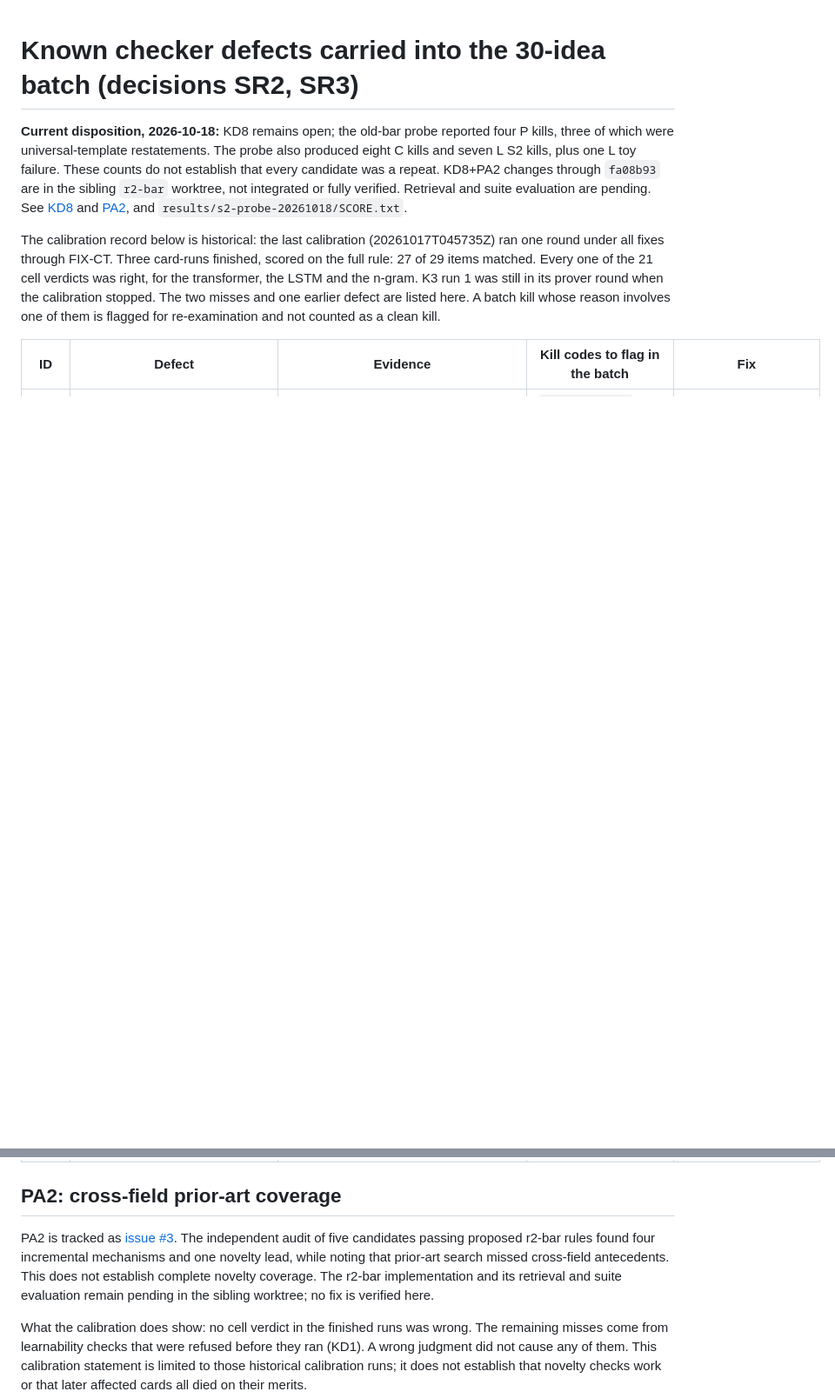
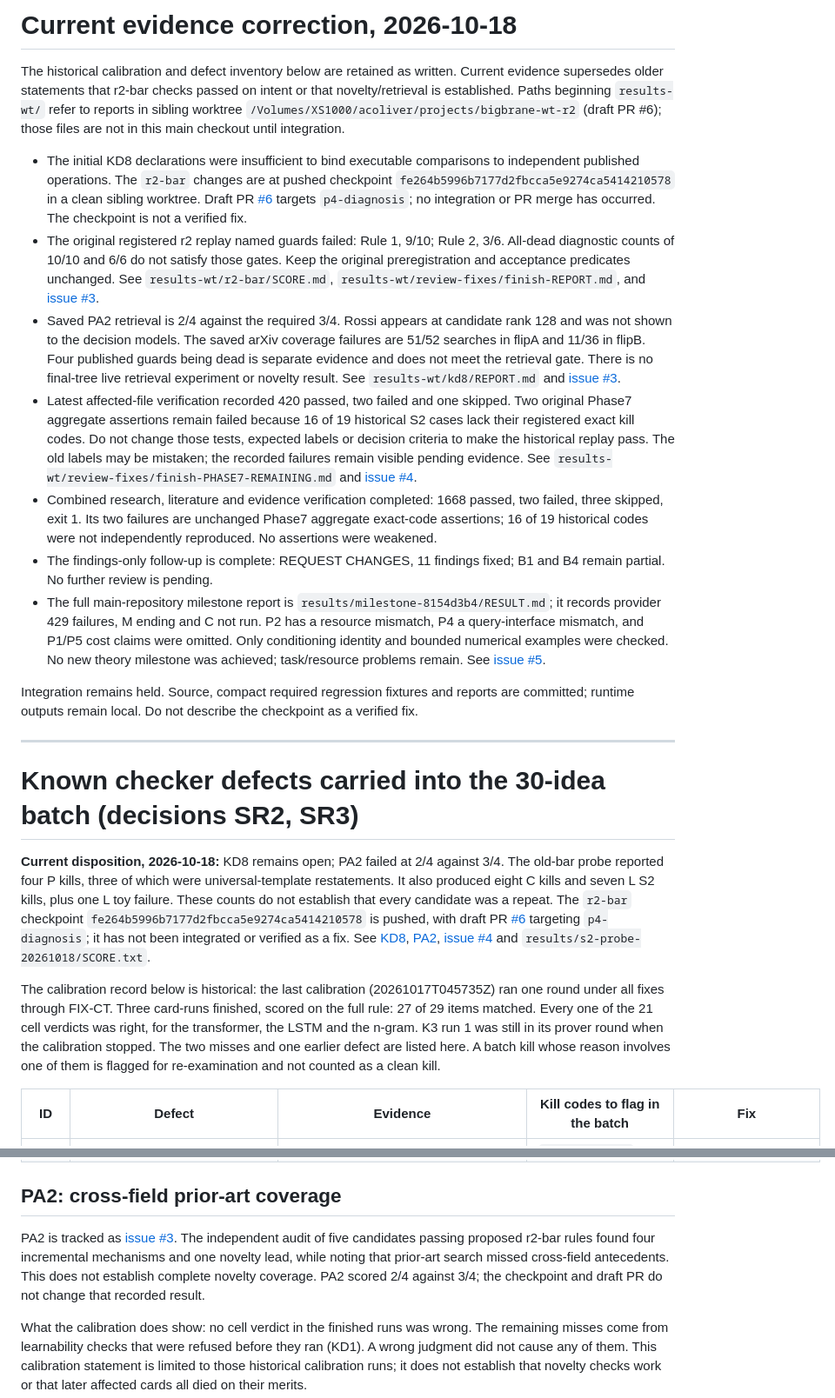
Before and after one commit to acoliver/bigbrane, a Markdown page: KNOWN-DEFECTS.md, 2 parts joined by grey strips. Shown at 87% size. GitHub-like rendering; blank space fills up the shorter version.

Commit message:
Record failed acceptance checks and the incomplete review checkpoint

```diff
--- a/KNOWN-DEFECTS.md
+++ b/KNOWN-DEFECTS.md
@@ -1,6 +1,22 @@
+# Current evidence correction, 2026-10-18
+
+The historical calibration and defect inventory below are retained as written. Current evidence supersedes older statements that r2-bar checks passed on intent or that novelty/retrieval is established. Paths beginning `results-wt/` refer to reports in sibling worktree `/Volumes/XS1000/acoliver/projects/bigbrane-wt-r2` (draft PR #6); those files are not in this main checkout until integration.
+
+- The initial KD8 declarations were insufficient to bind executable comparisons to independent published operations. The `r2-bar` changes are at pushed checkpoint `fe264b5996b7177d2fbcca5e9274ca5414210578` in a clean sibling worktree. Draft PR [#6](https://github.com/acoliver/bigbrane/pull/6) targets `p4-diagnosis`; no integration or PR merge has occurred. The checkpoint is not a verified fix.
+- The original registered r2 replay named guards failed: Rule 1, 9/10; Rule 2, 3/6. All-dead diagnostic counts of 10/10 and 6/6 do not satisfy those gates. Keep the original preregistration and acceptance predicates unchanged. See `results-wt/r2-bar/SCORE.md`, `results-wt/review-fixes/finish-REPORT.md`, and [issue #3](https://github.com/acoliver/bigbrane/issues/3).
+- Saved PA2 retrieval is 2/4 against the required 3/4. Rossi appears at candidate rank 128 and was not shown to the decision models. The saved arXiv coverage failures are 51/52 searches in flipA and 11/36 in flipB. Four published guards being dead is separate evidence and does not meet the retrieval gate. There is no final-tree live retrieval experiment or novelty result. See `results-wt/kd8/REPORT.md` and [issue #3](https://github.com/acoliver/bigbrane/issues/3).
+- Latest affected-file verification recorded 420 passed, two failed and one skipped. Two original Phase7 aggregate assertions remain failed because 16 of 19 historical S2 cases lack their registered exact kill codes. Do not change those tests, expected labels or decision criteria to make the historical replay pass. The old labels may be mistaken; the recorded failures remain visible pending evidence. See `results-wt/review-fixes/finish-PHASE7-REMAINING.md` and [issue #4](https://github.com/acoliver/bigbrane/issues/4).
+- Combined research, literature and evidence verification completed: 1668 passed, two failed, three skipped, exit 1. Its two failures are unchanged Phase7 aggregate exact-code assertions; 16 of 19 historical codes were not independently reproduced. No assertions were weakened.
+- The findings-only follow-up is complete: REQUEST CHANGES, 11 findings fixed; B1 and B4 remain partial. No further review is pending.
+- The full main-repository milestone report is `results/milestone-8154d3b4/RESULT.md`; it records provider 429 failures, M ending and C not run. P2 has a resource mismatch, P4 a query-interface mismatch, and P1/P5 cost claims were omitted. Only conditioning identity and bounded numerical examples were checked. No new theory milestone was achieved; task/resource problems remain. See [issue #5](https://github.com/acoliver/bigbrane/issues/5).
+
+Integration remains held. Source, compact required regression fixtures and reports are committed; runtime outputs remain local. Do not describe the checkpoint as a verified fix.
+
+---
+
 # Known checker defects carried into the 30-idea batch (decisions SR2, SR3)
 
-**Current disposition, 2026-10-18:** KD8 remains open; the old-bar probe reported four P kills, three of which were universal-template restatements. The probe also produced eight C kills and seven L S2 kills, plus one L toy failure. These counts do not establish that every candidate was a repeat. KD8+PA2 changes through `fa08b93` are in the sibling `r2-bar` worktree, not integrated or fully verified. Retrieval and suite evaluation are pending. See [KD8](https://github.com/acoliver/bigbrane/issues/2) and [PA2](https://github.com/acoliver/bigbrane/issues/3), and `results/s2-probe-20261018/SCORE.txt`.
+**Current disposition, 2026-10-18:** KD8 remains open; PA2 failed at 2/4 against 3/4. The old-bar probe reported four P kills, three of which were universal-template restatements. It also produced eight C kills and seven L S2 kills, plus one L toy failure. These counts do not establish that every candidate was a repeat. The `r2-bar` checkpoint `fe264b5996b7177d2fbcca5e9274ca5414210578` is pushed, with draft PR [#6](https://github.com/acoliver/bigbrane/pull/6) targeting `p4-diagnosis`; it has not been integrated or verified as a fix. See [KD8](https://github.com/acoliver/bigbrane/issues/2), [PA2](https://github.com/acoliver/bigbrane/issues/3), [issue #4](https://github.com/acoliver/bigbrane/issues/4) and `results/s2-probe-20261018/SCORE.txt`.
 
 The calibration record below is historical: the last calibration (20261017T045735Z) ran one round under all fixes through FIX-CT. Three card-runs finished, scored on the full rule: 27 of 29 items matched. Every one of the 21 cell verdicts was right, for the transformer, the LSTM and the n-gram. K3 run 1 was still in its prover round when the calibration stopped. The two misses and one earlier defect are listed here. A batch kill whose reason involves one of them is flagged for re-examination and not counted as a clean kill.
 
@@ -17,6 +33,6 @@ The calibration record below is historical: the last calibration (20261017T04573
 
 ## PA2: cross-field prior-art coverage
 
-PA2 is tracked as [issue #3](https://github.com/acoliver/bigbrane/issues/3). The independent audit of five candidates passing proposed r2-bar rules found four incremental mechanisms and one novelty lead, while noting that prior-art search missed cross-field antecedents. This does not establish complete novelty coverage. The r2-bar implementation and its retrieval and suite evaluation remain pending in the sibling worktree; no fix is verified here.
+PA2 is tracked as [issue #3](https://github.com/acoliver/bigbrane/issues/3). The independent audit of five candidates passing proposed r2-bar rules found four incremental mechanisms and one novelty lead, while noting that prior-art search missed cross-field antecedents. This does not establish complete novelty coverage. PA2 scored 2/4 against 3/4; the checkpoint and draft PR do not change that recorded result.
 
 What the calibration does show: no cell verdict in the finished runs was wrong. The remaining misses come from learnability checks that were refused before they ran (KD1). A wrong judgment did not cause any of them. This calibration statement is limited to those historical calibration runs; it does not establish that novelty checks work or that later affected cards all died on their merits.
```
Also changed, not shown: STATUS.md (+11 -5 lines).
